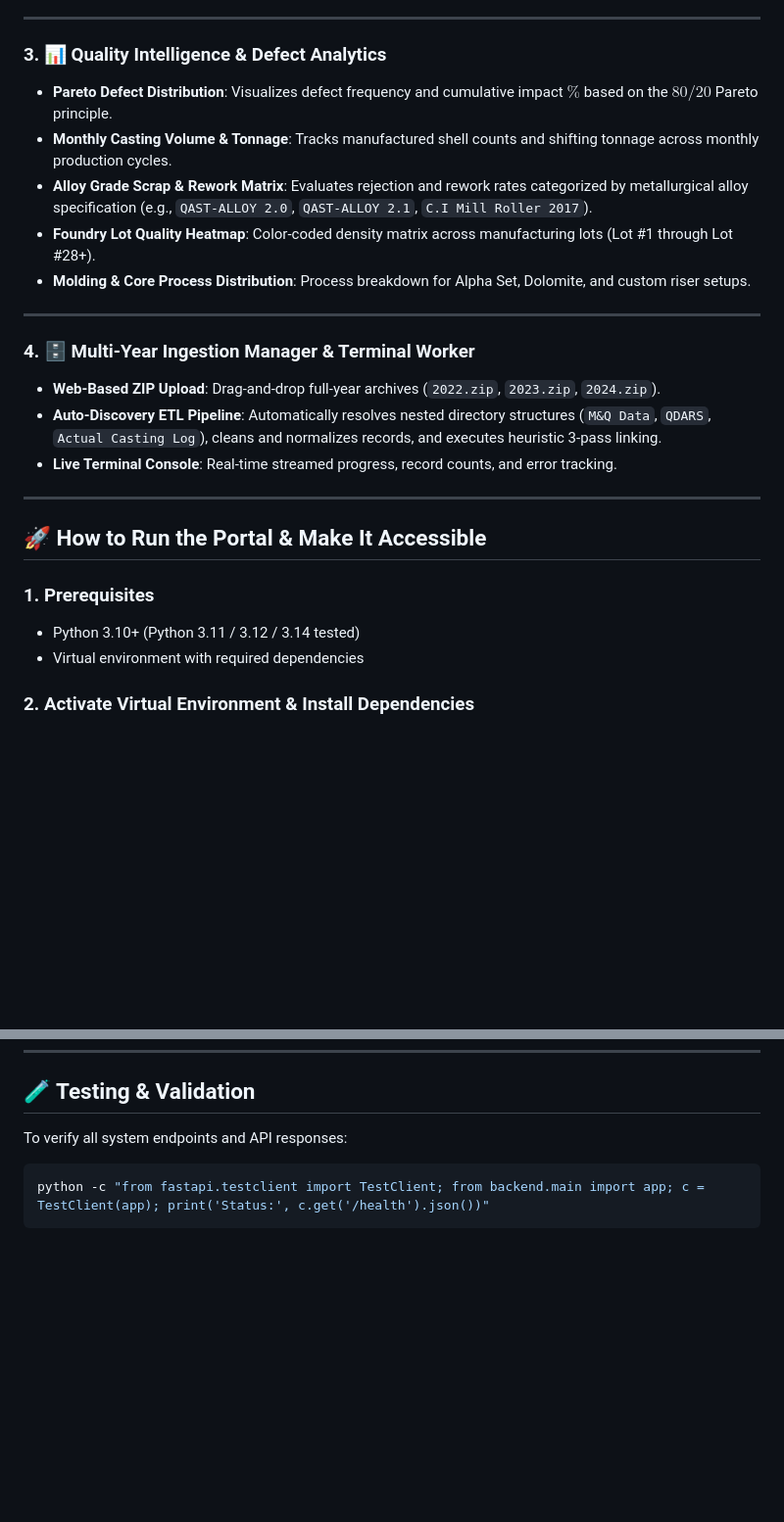
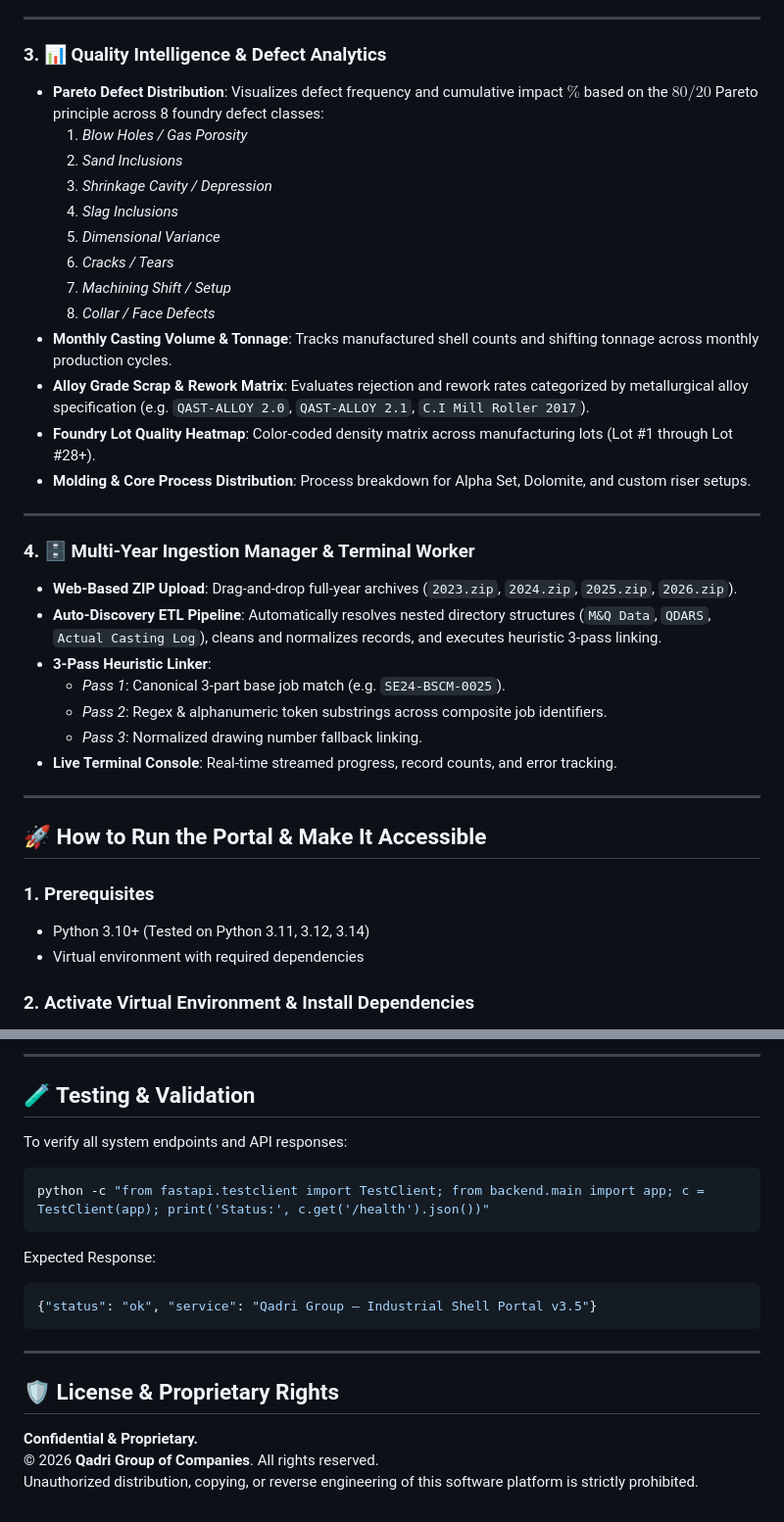
Before and after one commit to 40enigma/industrial_shell_portal, a Markdown page: README.md, 2 parts joined by grey strips. Shown at 98% size. Rendered like a GitHub page; blank space fills up the shorter version.

````diff
--- a/README.md
+++ b/README.md
@@ -39,17 +63,29 @@ The **Qadri Group Industrial Shell Portal** is a production foundry engineering
 ---
 
 ### 3. 📊 Quality Intelligence & Defect Analytics
-- **Pareto Defect Distribution**: Visualizes defect frequency and cumulative impact $\%$ based on the $80/20$ Pareto principle.
+- **Pareto Defect Distribution**: Visualizes defect frequency and cumulative impact $\%$ based on the $80/20$ Pareto principle across 8 foundry defect classes:
+  1. *Blow Holes / Gas Porosity*
+  2. *Sand Inclusions*
+  3. *Shrinkage Cavity / Depression*
+  4. *Slag Inclusions*
+  5. *Dimensional Variance*
+  6. *Cracks / Tears*
+  7. *Machining Shift / Setup*
+  8. *Collar / Face Defects*
 - **Monthly Casting Volume & Tonnage**: Tracks manufactured shell counts and shifting tonnage across monthly production cycles.
-- **Alloy Grade Scrap & Rework Matrix**: Evaluates rejection and rework rates categorized by metallurgical alloy specification (e.g., `QAST-ALLOY 2.0`, `QAST-ALLOY 2.1`, `C.I Mill Roller 2017`).
+- **Alloy Grade Scrap & Rework Matrix**: Evaluates rejection and rework rates categorized by metallurgical alloy specification (e.g. `QAST-ALLOY 2.0`, `QAST-ALLOY 2.1`, `C.I Mill Roller 2017`).
 - **Foundry Lot Quality Heatmap**: Color-coded density matrix across manufacturing lots (Lot #1 through Lot #28+).
 - **Molding & Core Process Distribution**: Process breakdown for Alpha Set, Dolomite, and custom riser setups.
 
 ---
 
 ### 4. 🗄️ Multi-Year Ingestion Manager & Terminal Worker
-- **Web-Based ZIP Upload**: Drag-and-drop full-year archives (`2022.zip`, `2023.zip`, `2024.zip`).
+- **Web-Based ZIP Upload**: Drag-and-drop full-year archives (`2023.zip`, `2024.zip`, `2025.zip`, `2026.zip`).
 - **Auto-Discovery ETL Pipeline**: Automatically resolves nested directory structures (`M&Q Data`, `QDARS`, `Actual Casting Log`), cleans and normalizes records, and executes heuristic 3-pass linking.
+- **3-Pass Heuristic Linker**:
+  - *Pass 1*: Canonical 3-part base job match (e.g. `SE24-BSCM-0025`).
+  - *Pass 2*: Regex & alphanumeric token substrings across composite job identifiers.
+  - *Pass 3*: Normalized drawing number fallback linking.
 - **Live Terminal Console**: Real-time streamed progress, record counts, and error tracking.
 
 ---
@@ -57,7 +93,7 @@ The **Qadri Group Industrial Shell Portal** is a production foundry engineering
 ## 🚀 How to Run the Portal & Make It Accessible
 
 ### 1. Prerequisites
-- Python 3.10+ (Python 3.11 / 3.12 / 3.14 tested)
+- Python 3.10+ (Tested on Python 3.11, 3.12, 3.14)
 - Virtual environment with required dependencies
 
 ### 2. Activate Virtual Environment & Install Dependencies
@@ -179,3 +284,5 @@ industrial_shell_portal/
+---
+
 ## 🧪 Testing & Validation
 
 To verify all system endpoints and API responses:
@@ -183,3 +290,16 @@ To verify all system endpoints and API responses:
 ```powershell
 python -c "from fastapi.testclient import TestClient; from backend.main import app; c = TestClient(app); print('Status:', c.get('/health').json())"
 ```
+
+Expected Response:
+```json
+{"status": "ok", "service": "Qadri Group — Industrial Shell Portal v3.5"}
+```
+
+---
+
+## 🛡️ License & Proprietary Rights
+
+**Confidential & Proprietary.**
+© 2026 **Qadri Group of Companies**. All rights reserved.
+Unauthorized distribution, copying, or reverse engineering of this software platform is strictly prohibited.
````
Also changed, not shown: other parts of README.md (+115 -22 lines).
